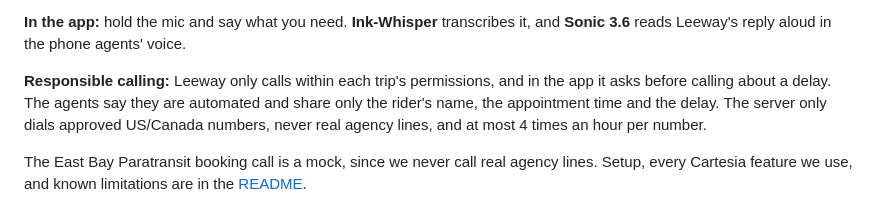
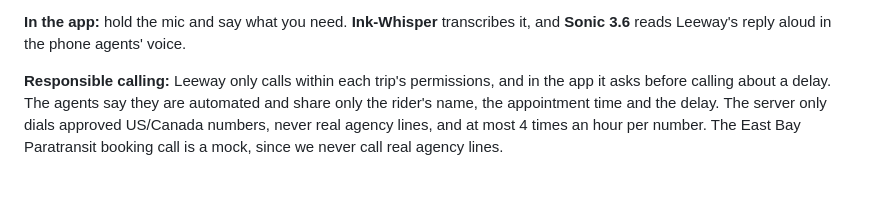
Before and after one commit to Scr1pting/calhacks-13, a Markdown page: devpost.md, the part around the change. Drawn GitHub-style; blank space fills up the shorter version.

```diff
--- a/devpost.md
+++ b/devpost.md
@@ -152,6 +152,4 @@ East Bay Paratransit only takes bookings by phone, and clinics are reached by ph
 
 **In the app:** hold the mic and say what you need. **Ink-Whisper** transcribes it, and **Sonic 3.6** reads Leeway's reply aloud in the phone agents' voice.
 
-**Responsible calling:** Leeway only calls within each trip's permissions, and in the app it asks before calling about a delay. The agents say they are automated and share only the rider's name, the appointment time and the delay. The server only dials approved US/Canada numbers, never real agency lines, and at most 4 times an hour per number.
-
-The East Bay Paratransit booking call is a mock, since we never call real agency lines. Setup, every Cartesia feature we use, and known limitations are in the [README](https://github.com/Scr1pting/calhacks-13#voice-cartesia).
+**Responsible calling:** Leeway only calls within each trip's permissions, and in the app it asks before calling about a delay. The agents say they are automated and share only the rider's name, the appointment time and the delay. The server only dials approved US/Canada numbers, never real agency lines, and at most 4 times an hour per number. The East Bay Paratransit booking call is a mock, since we never call real agency lines.
```
